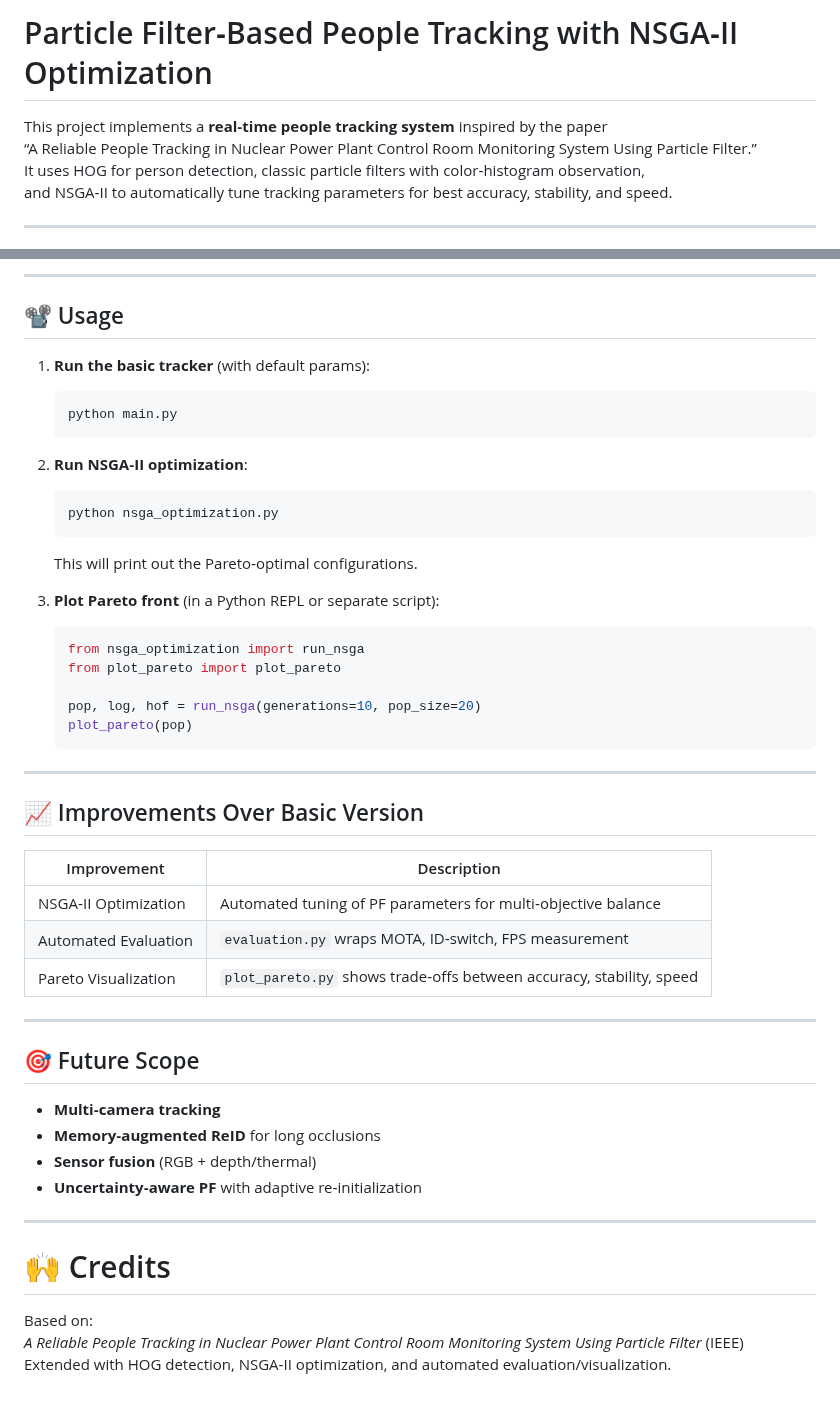
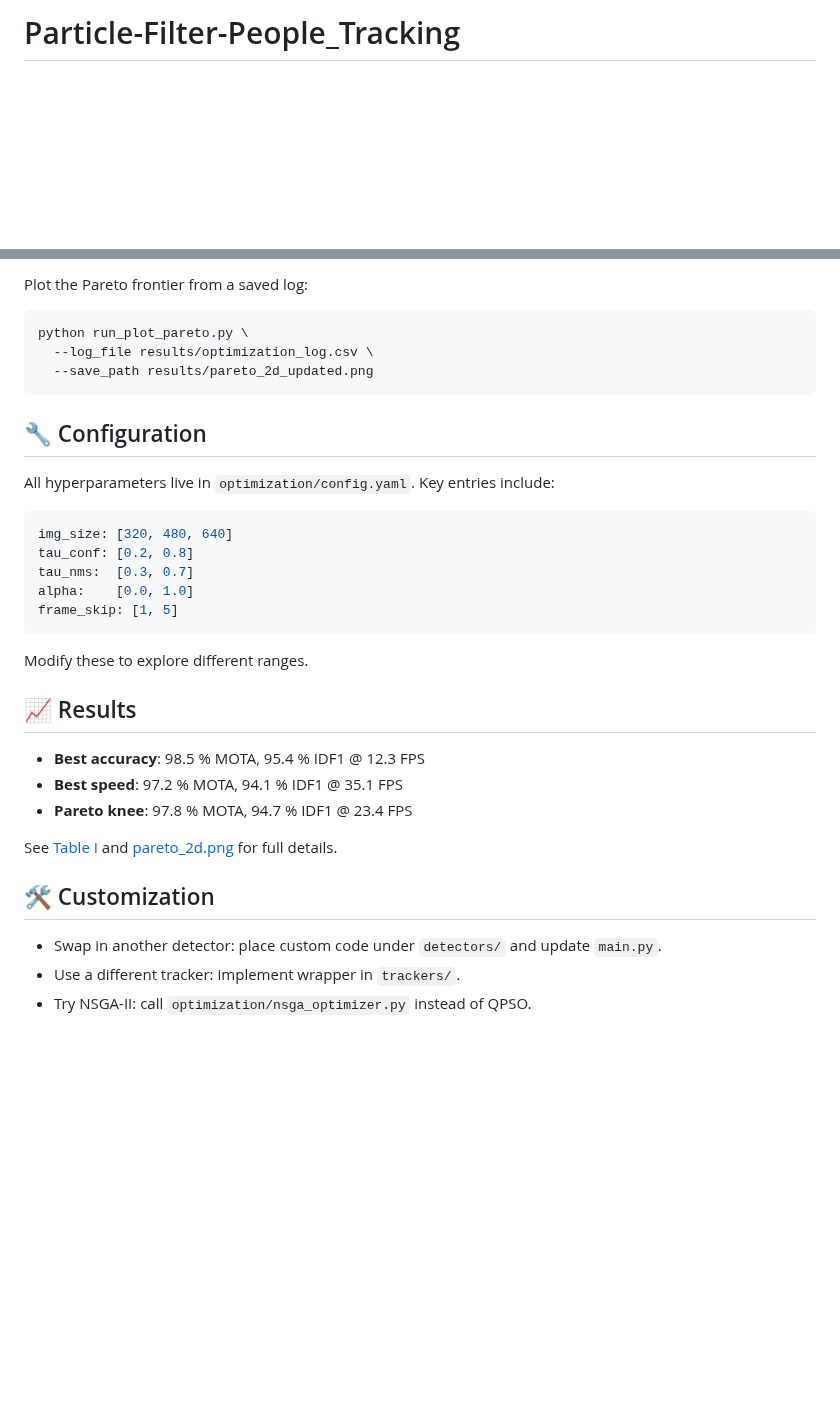
Before and after one commit to maxprogrammer007/Particle-Filter-People_tracking, a Markdown page: readme.md, 2 parts joined by grey strips. GitHub-like rendering; blank space fills up the shorter version.

````diff
--- a/readme.md
+++ b/readme.md
@@ -1,10 +1,5 @@
 
-# Particle Filter‑Based People Tracking with NSGA‑II Optimization
 
-This project implements a **real‑time people tracking system** inspired by the paper
-“A Reliable People Tracking in Nuclear Power Plant Control Room Monitoring System Using Particle Filter.”
-It uses HOG for person detection, classic particle filters with color‑histogram observation,
-and NSGA‑II to automatically tune tracking parameters for best accuracy, stability, and speed.
 
----
+# Particle-Filter-People_Tracking
 
@@ -94,52 +101,38 @@ pip install opencv-python numpy deap matplotlib
 ```
 
----
+Plot the Pareto frontier from a saved log:
 
-## 📽️ Usage
+```bash
+python run_plot_pareto.py \
+  --log_file results/optimization_log.csv \
+  --save_path results/pareto_2d_updated.png
+```
 
-1. **Run the basic tracker** (with default params):
-   ```bash
-   python main.py
-   ```
+## 🔧 Configuration
 
-2. **Run NSGA‑II optimization**:
-   ```bash
-   python nsga_optimization.py
-   ```
-   This will print out the Pareto‑optimal configurations.
+All hyperparameters live in `optimization/config.yaml`.
+Key entries include:
 
-3. **Plot Pareto front** (in a Python REPL or separate script):
-   ```python
-   from nsga_optimization import run_nsga
-   from plot_pareto import plot_pareto
+```yaml
+img_size: [320, 480, 640]
+tau_conf: [0.2, 0.8]
+tau_nms:  [0.3, 0.7]
+alpha:    [0.0, 1.0]
+frame_skip: [1, 5]
+```
 
-   pop, log, hof = run_nsga(generations=10, pop_size=20)
-   plot_pareto(pop)
-   ```
+Modify these to explore different ranges.
 
----
+## 📈 Results
 
-## 📈 Improvements Over Basic Version
+* **Best accuracy**: 98.5 % MOTA, 95.4 % IDF1 @ 12.3 FPS
+* **Best speed**: 97.2 % MOTA, 94.1 % IDF1 @ 35.1 FPS
+* **Pareto knee**: 97.8 % MOTA, 94.7 % IDF1 @ 23.4 FPS
 
-| Improvement            | Description                                                        |
-|------------------------|--------------------------------------------------------------------|
-| NSGA‑II Optimization   | Automated tuning of PF parameters for multi‑objective balance      |
-| Automated Evaluation   | `evaluation.py` wraps MOTA, ID‑switch, FPS measurement             |
-| Pareto Visualization   | `plot_pareto.py` shows trade‑offs between accuracy, stability, speed |
+See [Table I](#) and [pareto\_2d.png](results/pareto_2d.png) for full details.
 
----
+## 🛠️ Customization
 
-## 🎯 Future Scope
-
-- **Multi‑camera tracking**
-- **Memory‑augmented ReID** for long occlusions
-- **Sensor fusion** (RGB + depth/thermal)
-- **Uncertainty‑aware PF** with adaptive re‑initialization
-
----
-
-# 🙌 Credits
-
-Based on:
-_A Reliable People Tracking in Nuclear Power Plant Control Room Monitoring System Using Particle Filter_ (IEEE)
-Extended with HOG detection, NSGA‑II optimization, and automated evaluation/visualization.
+* Swap in another detector: place custom code under `detectors/` and update `main.py`.
+* Use a different tracker: implement wrapper in `trackers/`.
+* Try NSGA-II: call `optimization/nsga_optimizer.py` instead of QPSO.
````
Also changed, not shown: other parts of readme.md (+75 -63 lines).
